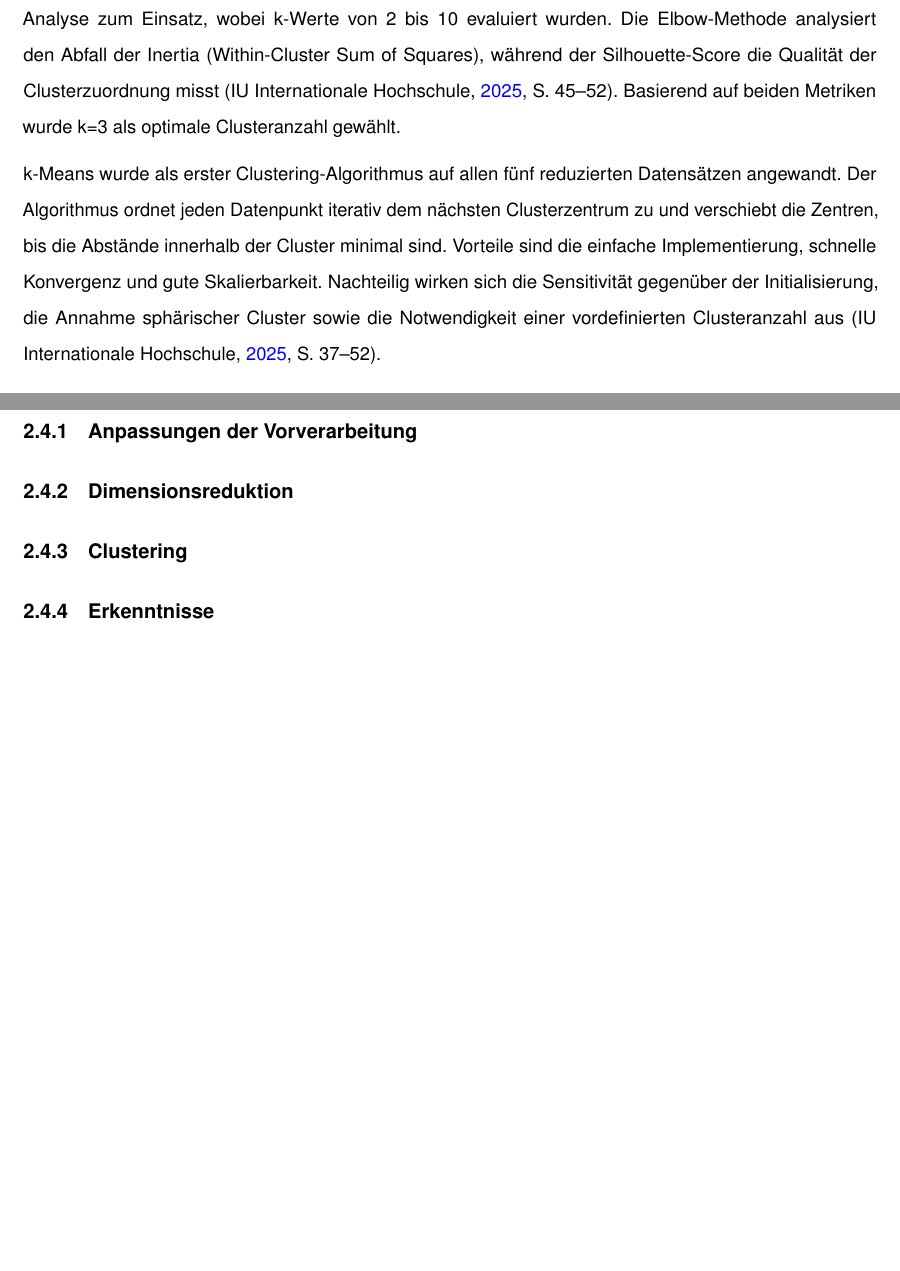
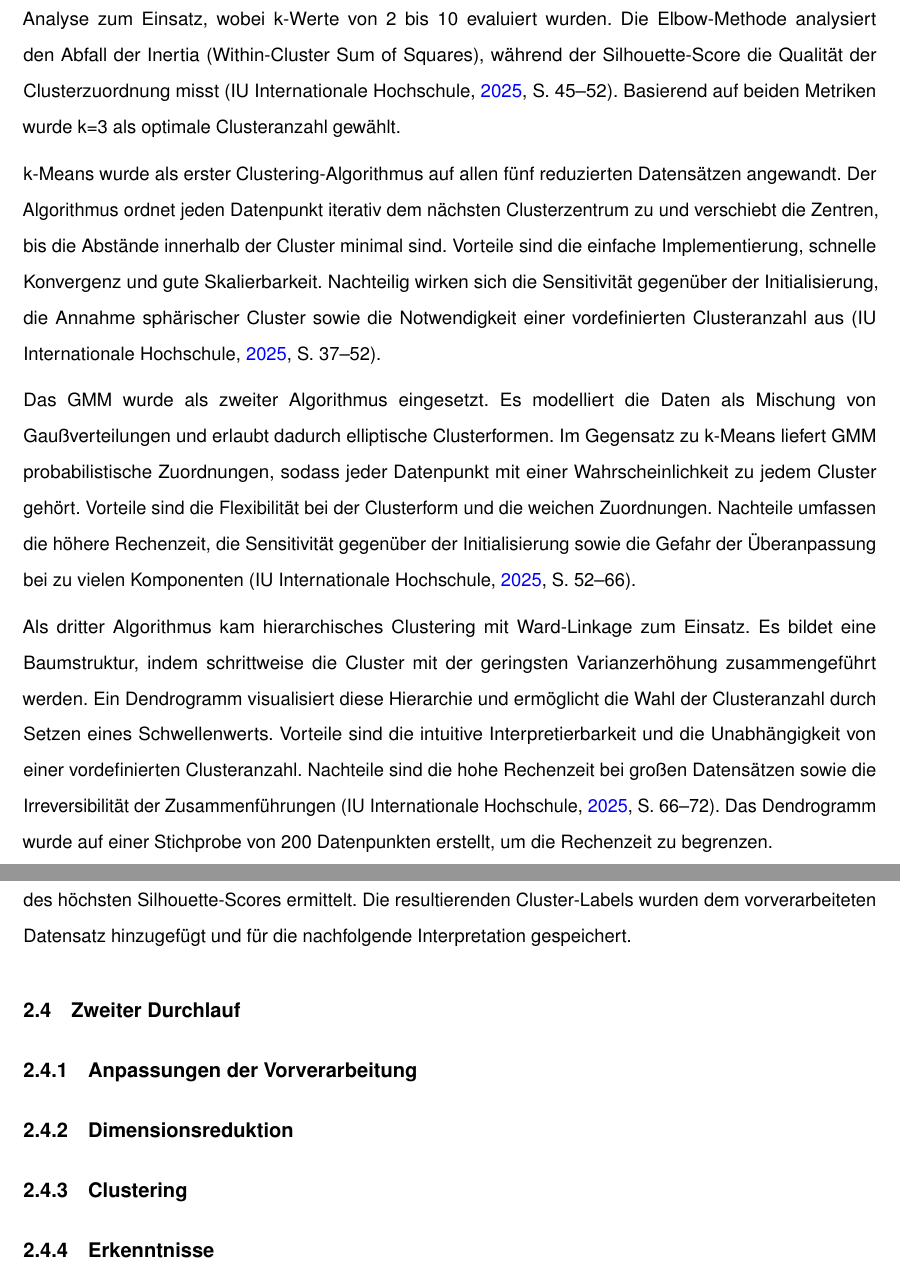
Before and after one commit to svenb23/ML-UL-FE, a LaTeX document (report/main.tex): two parts of pages 12 and 13 of 15, joined at a grey line, cut so that both start at the same text, the shorter picture padded with empty space. Compiled offline with pdfLaTeX.

Commit message:
Add GMM, hierarchical clustering and results section

```diff
--- a/report/main.tex
+++ b/report/main.tex
@@ -342,6 +342,25 @@ bis die Abstände innerhalb der Cluster minimal sind. Vorteile sind die einfache
 Nachteilig wirken sich die Sensitivität gegenüber der Initialisierung, die Annahme sphärischer Cluster
 sowie die Notwendigkeit einer vordefinierten Clusteranzahl aus \parencite[S.~37--52]{iu2025mluslfe}.
 
+Das \ac{GMM} wurde als zweiter Algorithmus eingesetzt. Es modelliert die Daten als Mischung von
+Gaußverteilungen und erlaubt dadurch elliptische Clusterformen. Im Gegensatz zu k-Means liefert \ac{GMM} probabilistische Zuordnungen, sodass jeder
+Datenpunkt mit einer Wahrscheinlichkeit zu jedem Cluster gehört. Vorteile sind die Flexibilität bei
+der Clusterform und die weichen Zuordnungen. Nachteile umfassen die höhere Rechenzeit, die Sensitivität
+gegenüber der Initialisierung sowie die Gefahr der Überanpassung bei zu vielen Komponenten
+\parencite[S.~52--66]{iu2025mluslfe}.
+
+Als dritter Algorithmus kam hierarchisches Clustering mit Ward-Linkage zum Einsatz. Es bildet eine
+Baumstruktur, indem schrittweise die Cluster mit der geringsten Varianzerhöhung zusammengeführt werden. Ein Dendrogramm visualisiert diese Hierarchie und
+ermöglicht die Wahl der Clusteranzahl durch Setzen eines Schwellenwerts. Vorteile sind die intuitive
+Interpretierbarkeit und die Unabhängigkeit von einer vordefinierten Clusteranzahl. Nachteile sind die
+hohe Rechenzeit bei großen Datensätzen sowie die Irreversibilität der Zusammenführungen
+\parencite[S.~66--72]{iu2025mluslfe}. Das Dendrogramm wurde auf einer Stichprobe von 200 Datenpunkten
+erstellt, um die Rechenzeit zu begrenzen.
+
+Abschließend wurde die beste Kombination aus Dimensionsreduktion und Clustering-Algorithmus anhand des
+höchsten Silhouette-Scores ermittelt. Die resultierenden Cluster-Labels wurden dem vorverarbeiteten
+Datensatz hinzugefügt und für die nachfolgende Interpretation gespeichert.
+
 % TODO: Was wurde gelernt? Was muss verbessert werden?
 
 \subsection{Zweiter Durchlauf}
```
Also changed, not shown: report/main.pdf.
